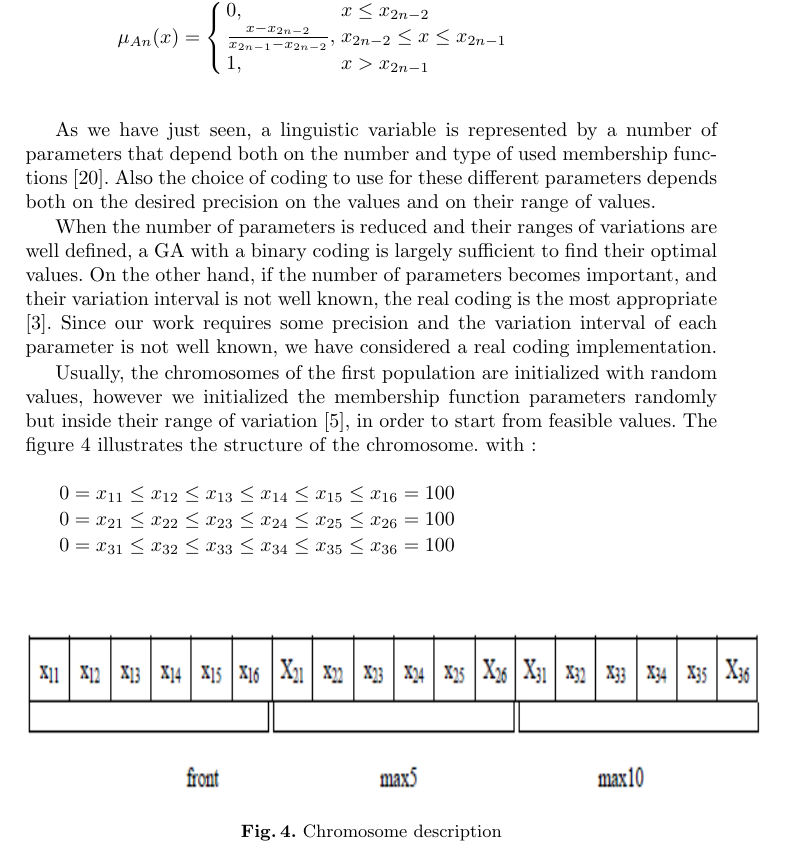
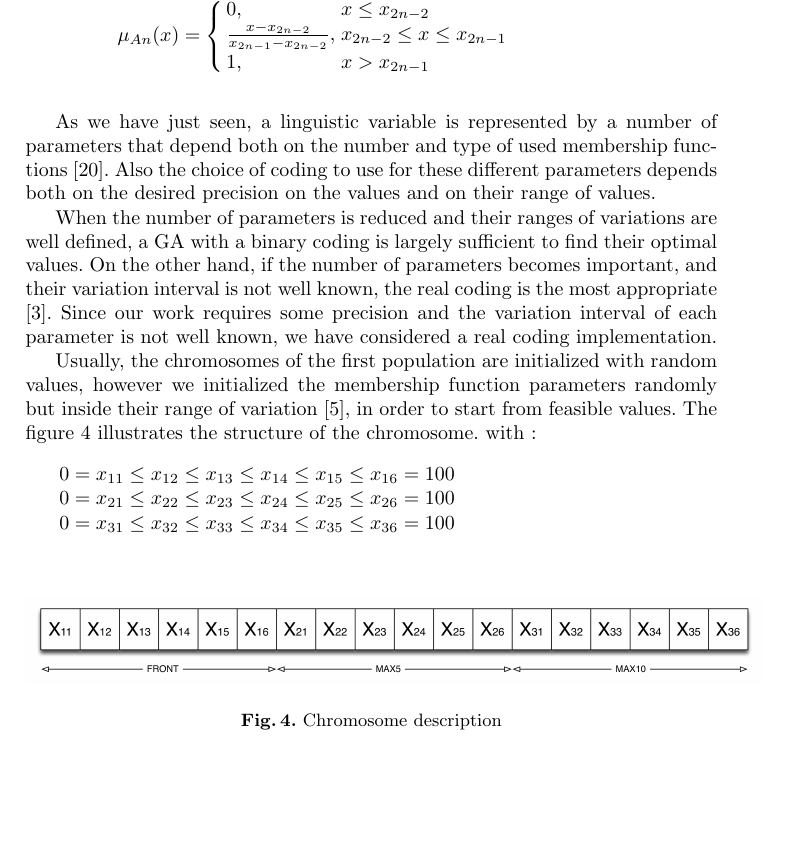
Before and after one commit to salem23/EVOSTAR_2018_GA_FUZZY, a LaTeX thesis (GA_FUZZY_torcs_evo2018.tex): part of page 9 of 15, cut so that both start at the same text, the shorter picture padded with empty space. Compiled offline with pdfLaTeX; the source files are stored in an older character set and shown here as Unicode.

Commit message:
Modified chrosome image with one with more definition (I can modify it if you want)

```diff
--- a/GA_FUZZY_torcs_evo2018.tex
+++ b/GA_FUZZY_torcs_evo2018.tex
@@ -565,7 +565,7 @@ with  :
 \end{itemize}
 \begin{figure}[!ht]
 	\begin{center}
-		\includegraphics[width=13cm,height=3cm]{fig/cromosome.png}
+		\includegraphics[width=13cm]{fig/chromosome2.png}
 		\caption{Chromosome description}
 		\label{fig:cromosome}
 	\end{center}
```
Also changed, not shown: fig/chromosome2.png (added).
